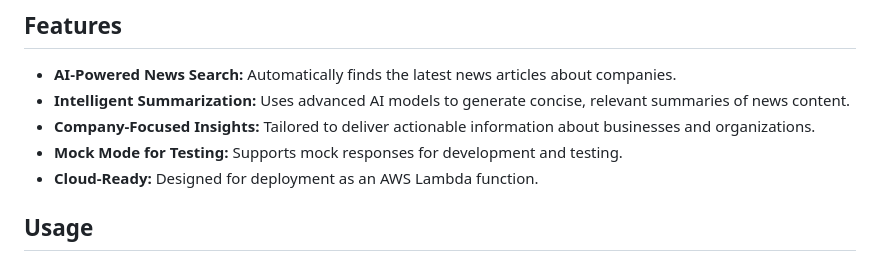
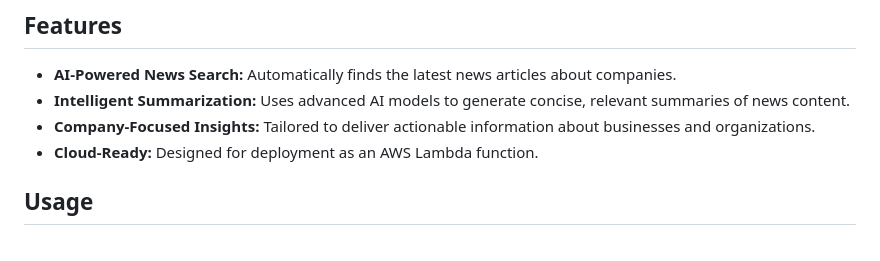
Before and after one commit to keshav894/newslensapi, a Markdown page: README.md, the part around the change. Rendered like a GitHub page.

```diff
--- a/README.md
+++ b/README.md
@@ -9,7 +9,6 @@ In today's fast-paced business environment, professionals and organizations stru
 - **AI-Powered News Search:** Automatically finds the latest news articles about companies.
 - **Intelligent Summarization:** Uses advanced AI models to generate concise, relevant summaries of news content.
 - **Company-Focused Insights:** Tailored to deliver actionable information about businesses and organizations.
-- **Mock Mode for Testing:** Supports mock responses for development and testing.
 - **Cloud-Ready:** Designed for deployment as an AWS Lambda function.
 
 ## Usage
```
